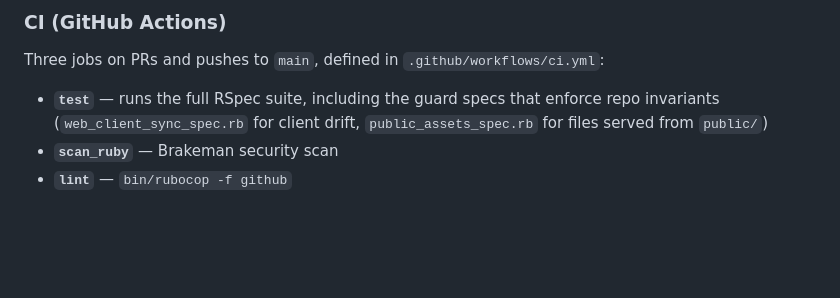
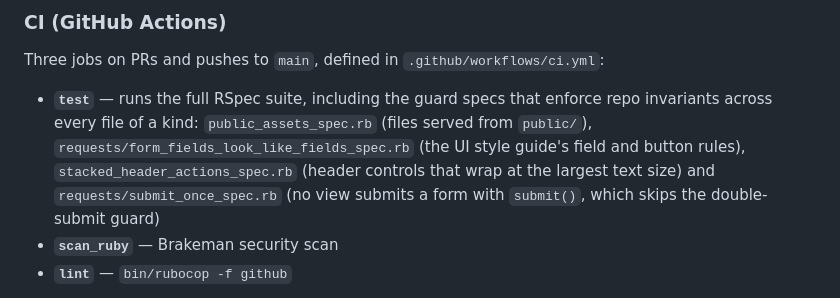
Before and after one commit to navjeetc/remindly_monorepo, a Markdown page: CLAUDE.md, the part around the change. Rendered like a GitHub page; blank space fills up the shorter version.

Commit message:
CLAUDE.md: name the guard specs that exist (#222)
The CI section named web_client_sync_spec.rb, deleted on 2026-07-19 with the
standalone voice client it guarded (c9c52e4). It now lists the guard specs
in the suite: public_assets, form_fields_look_like_fields,
stacked_header_actions and submit_once.

Co-authored-by: Claude Opus 5.5 <noreply@anthropic.com>

```diff
--- a/CLAUDE.md
+++ b/CLAUDE.md
@@ -104,7 +104,7 @@ Kamal + Docker targeting a single DigitalOcean server (`161.35.104.56`). SQLite3
 
 ### CI (GitHub Actions)
 Three jobs on PRs and pushes to `main`, defined in `.github/workflows/ci.yml`:
-- **`test`** — runs the full RSpec suite, including the guard specs that enforce repo invariants (`web_client_sync_spec.rb` for client drift, `public_assets_spec.rb` for files served from `public/`)
+- **`test`** — runs the full RSpec suite, including the guard specs that enforce repo invariants across every file of a kind: `public_assets_spec.rb` (files served from `public/`), `requests/form_fields_look_like_fields_spec.rb` (the UI style guide's field and button rules), `stacked_header_actions_spec.rb` (header controls that wrap at the largest text size) and `requests/submit_once_spec.rb` (no view submits a form with `submit()`, which skips the double-submit guard)
 - **`scan_ruby`** — Brakeman security scan
 - **`lint`** — `bin/rubocop -f github`
 
```
